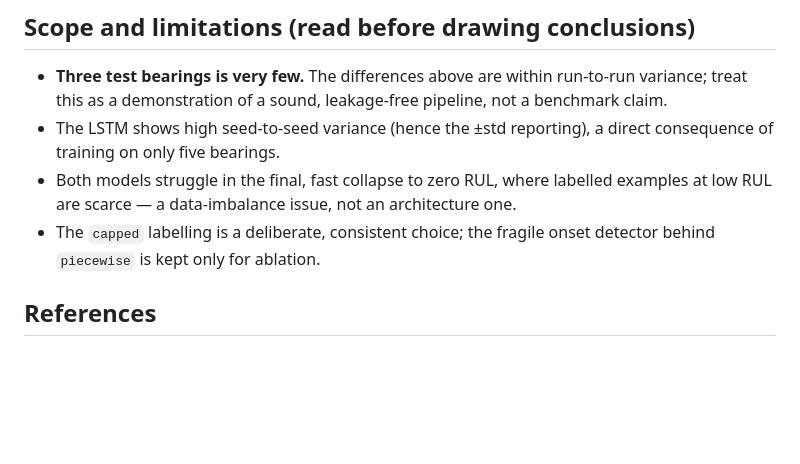
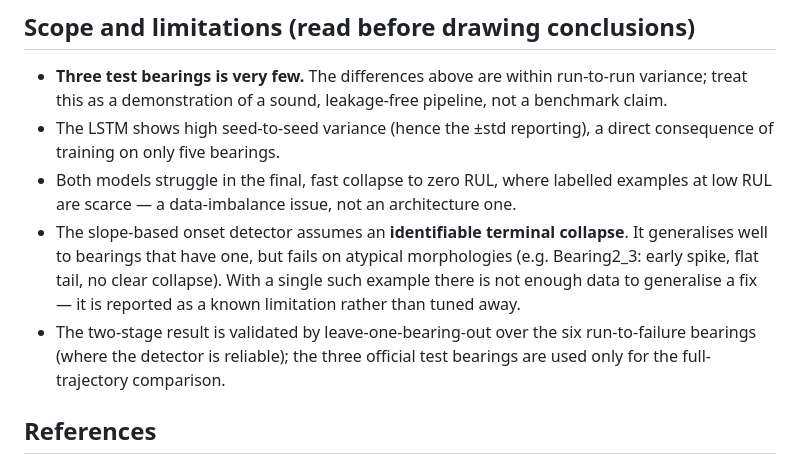
Before and after one commit to yuri-amorelli/femto-rul, a Markdown page: README.md, the part around one of its changes. Drawn GitHub-style; blank space fills up the shorter version.

```diff
--- a/README.md
+++ b/README.md
@@ -156,8 +231,14 @@ python -m scripts.run_lstm --rnn lstm --window 30 --label-mode capped \
   consequence of training on only five bearings.
 - Both models struggle in the final, fast collapse to zero RUL, where labelled
   examples at low RUL are scarce — a data-imbalance issue, not an architecture one.
-- The `capped` labelling is a deliberate, consistent choice; the fragile onset
-  detector behind `piecewise` is kept only for ablation.
+- The slope-based onset detector assumes an **identifiable terminal collapse**.
+  It generalises well to bearings that have one, but fails on atypical
+  morphologies (e.g. Bearing2_3: early spike, flat tail, no clear collapse). With
+  a single such example there is not enough data to generalise a fix — it is
+  reported as a known limitation rather than tuned away.
+- The two-stage result is validated by leave-one-bearing-out over the six
+  run-to-failure bearings (where the detector is reliable); the three official
+  test bearings are used only for the full-trajectory comparison.
 
 ## References
 
```
Also changed, not shown: other parts of README.md (+87 -12 lines), results/detector_consistency.png (added).
